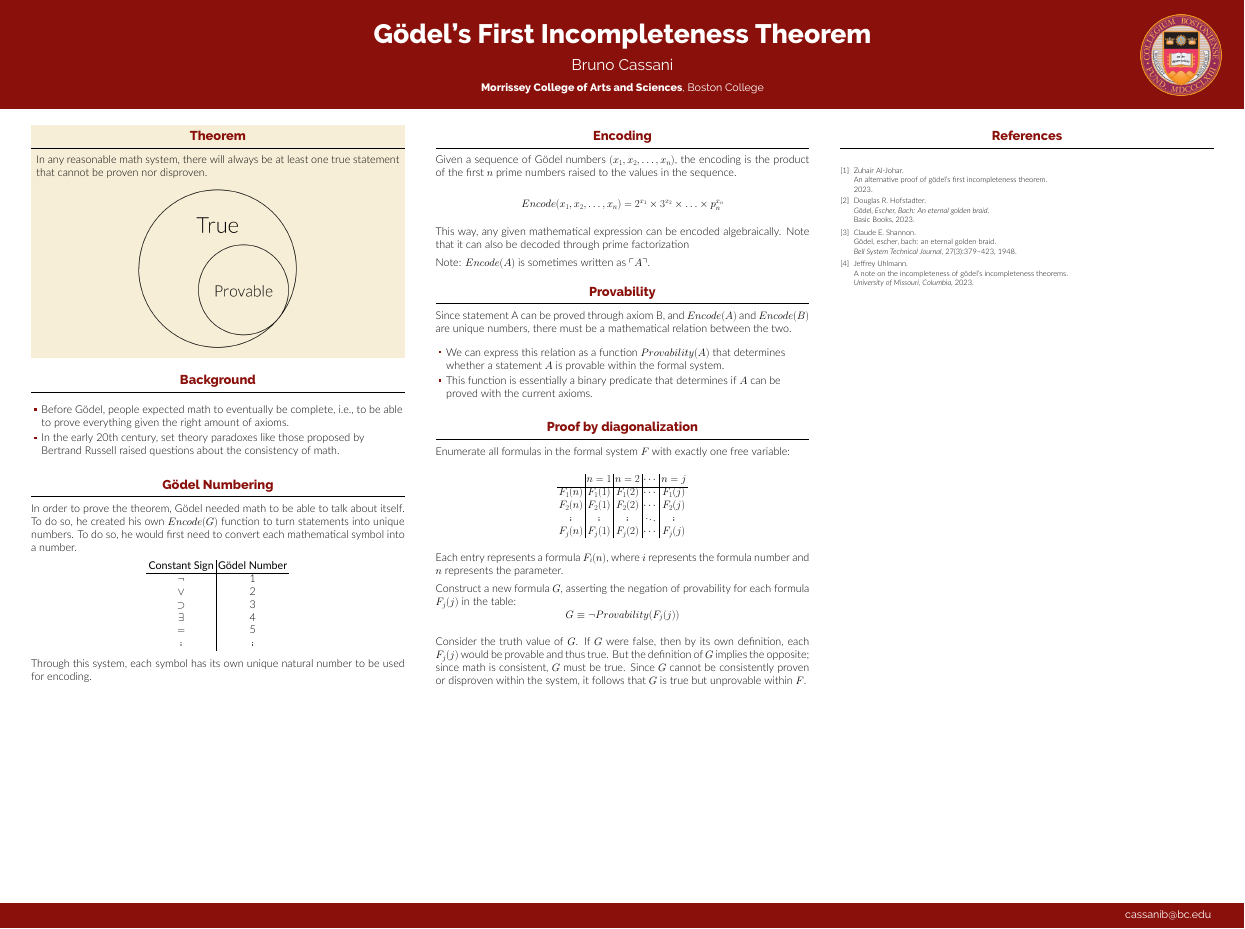
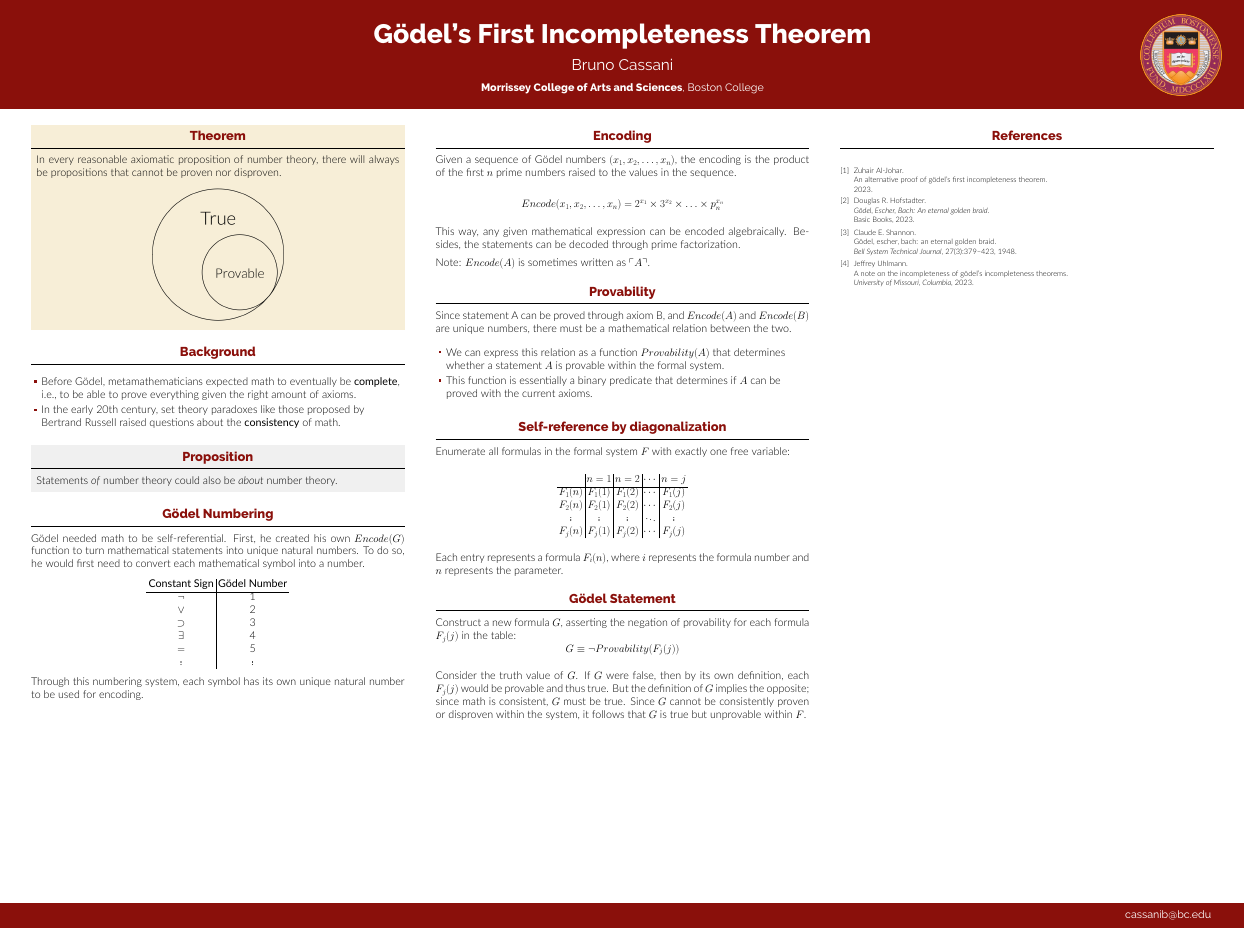
Before and after one commit to brunocassani/Math4All-Research-Poster, a LaTeX poster (poster.tex): the whole page. Compiled offline with XeLaTeX; a LaTeX package or settings file that is missing is left out.

Commit message:
Update poster.tex

```diff
--- a/poster.tex
+++ b/poster.tex
@@ -59,7 +59,7 @@
 % ====================
 
 \footercontent{  \hfill
-  \href{mailto:youremail@tcd.ie}{cassanib@bc.edu}}
+  \href{mailto:cassanib@bc.edu}{cassanib@bc.edu}}
 % (can be left out to remove footer)
 
 % ====================
@@ -90,11 +90,11 @@
 
   \begin{alertblock}{Theorem}
 
-    In any reasonable math system, there will always be at least one true statement that cannot be proven nor disproven.
+    In every reasonable axiomatic proposition of number theory, there will always be propositions that cannot be proven nor disproven.
 
     \begin{figure}
       \centering
-            \includegraphics[width=0.6\textwidth]{figures/Draw_1.png} %FIXME: a little too thick?
+            \includegraphics[width=0.5\textwidth]{figures/Draw_1.png}
     \end{figure}
 
   \end{alertblock}
@@ -102,4 +102,3 @@
 \begin{block}{Background}
 
     \begin{itemize}
-      \item Before Gödel, people expected math to eventually be complete, i.e., to be able to prove everything given the right amount of axioms.
@@ -107,11 +107,17 @@
 
     \end{itemize}
 
-  \end{block}
+\end{block}
+
+\begin{exampleblock}{Proposition}
+
+      Statements \textit{of} number theory could also be \textit{about} number theory.
+
+\end{exampleblock}
 
 \begin{block}{Gödel Numbering}
 
-      In order to prove the theorem, Gödel needed math to be able to talk about itself. To do so, he created his own $Encode(G)$ function to turn statements into unique numbers. To do so, he would first need to convert each mathematical symbol into a number.
+      Gödel needed math to be self-referential. First, he created his own $Encode(G)$ function to turn mathematical statements into unique natural numbers. To do so, he would first need to convert each mathematical symbol into a number.
 
     \begin{table}[h]
     \centering
@@ -127,7 +133,7 @@
     \end{table}
 
     %FIXME: LEAVE A LINE HERE?
-    Through this system, each symbol has its own unique natural number to be used for encoding.
+    Through this numbering system, each symbol has its own unique natural number to be used for encoding.
 
   \end{block}
 
@@ -143,7 +149,7 @@
 
     $$Encode(x_1, x_2, \dots, x_n) = 2^{x_1} \times 3^{x_2} \times \ldots \times p_n^{x_n}$$
 
-    This way, any given mathematical expression can be encoded algebraically. Note that it can also be decoded through prime factorization
+    This way, any given mathematical expression can be encoded algebraically. Besides, the statements can be decoded through prime factorization.
 
     Note: $Encode(A)$ is sometimes written as $\ulcorner A \urcorner$.
 
@@ -164,8 +170,7 @@ Since statement A can be proved through axiom B, and $Encode(A)$ and $Encode(B)$
  \end{block}
 
 
- \begin{block}{Proof by diagonalization}
-
+ \begin{block}{Self-reference by diagonalization}
 
     Enumerate all formulas in the formal system $F$ with exactly one free variable:
 
@@ -182,9 +187,12 @@ Since statement A can be proved through axiom B, and $Encode(A)$ and $Encode(B)$
 
 
 Each entry represents a formula \( F_i(n) \), where \( i \) represents the formula number and \( n \) represents the parameter.
+\end{block}
+
+\begin{block}{Gödel Statement}
 
 Construct a new formula $G$, asserting the negation of provability for each formula $F_j(j)$ in the table:
-\[ G \equiv \neg Provability(F_j(j)) \]
+$$G \equiv \neg Provability(F_j(j))$$
 
 Consider the truth value of $G$. If $G$ were false, then by its own definition, each $F_j(j)$ would be provable and thus true. But the definition of $G$ implies the opposite; since math is consistent, $G$ must be true. Since $G$ cannot be consistently proven or disproven within the system, it follows that $G$ is true but unprovable within $F$.
 
```
Also changed, not shown: poster.tex (3 more changed lines).
